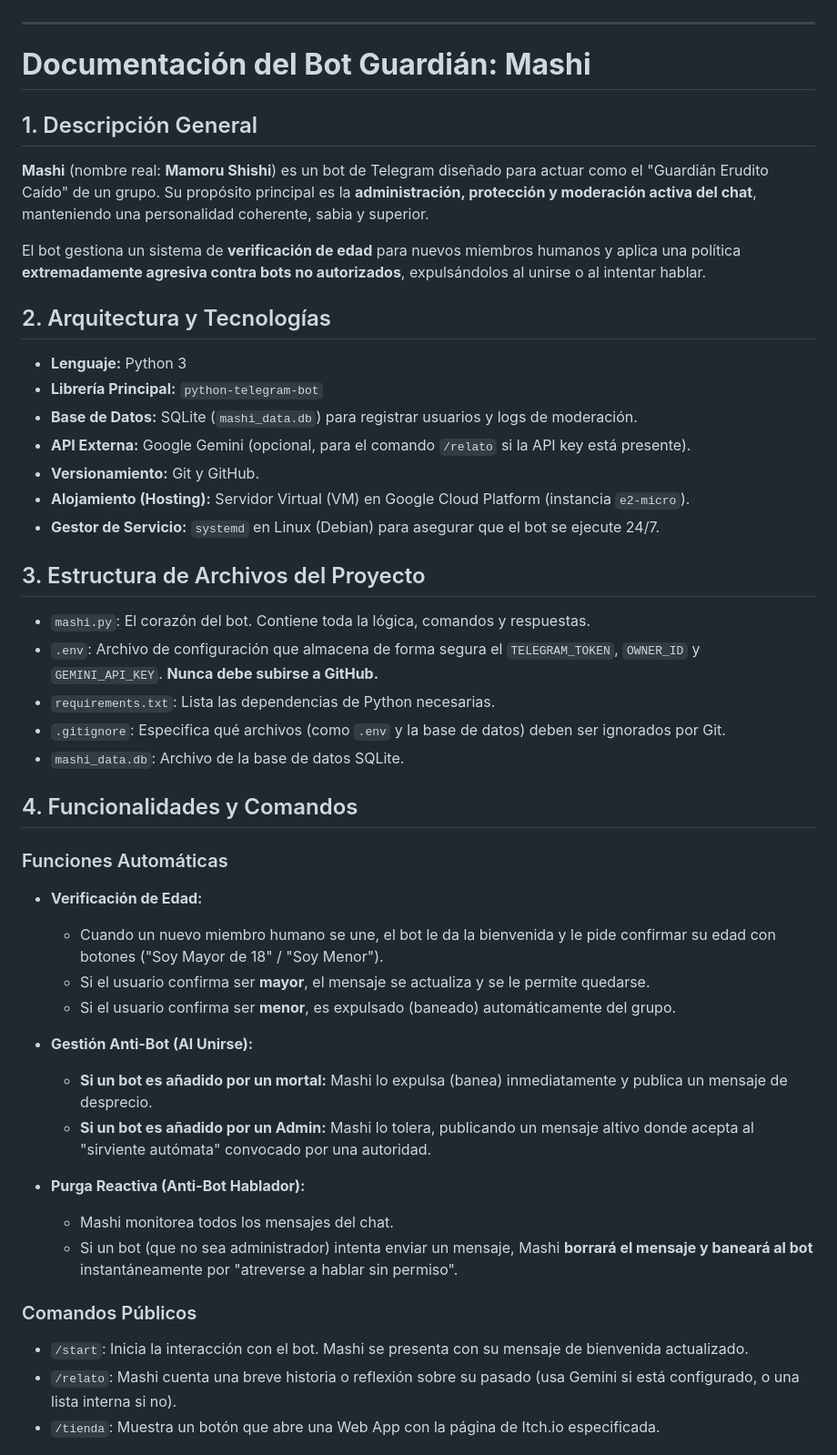
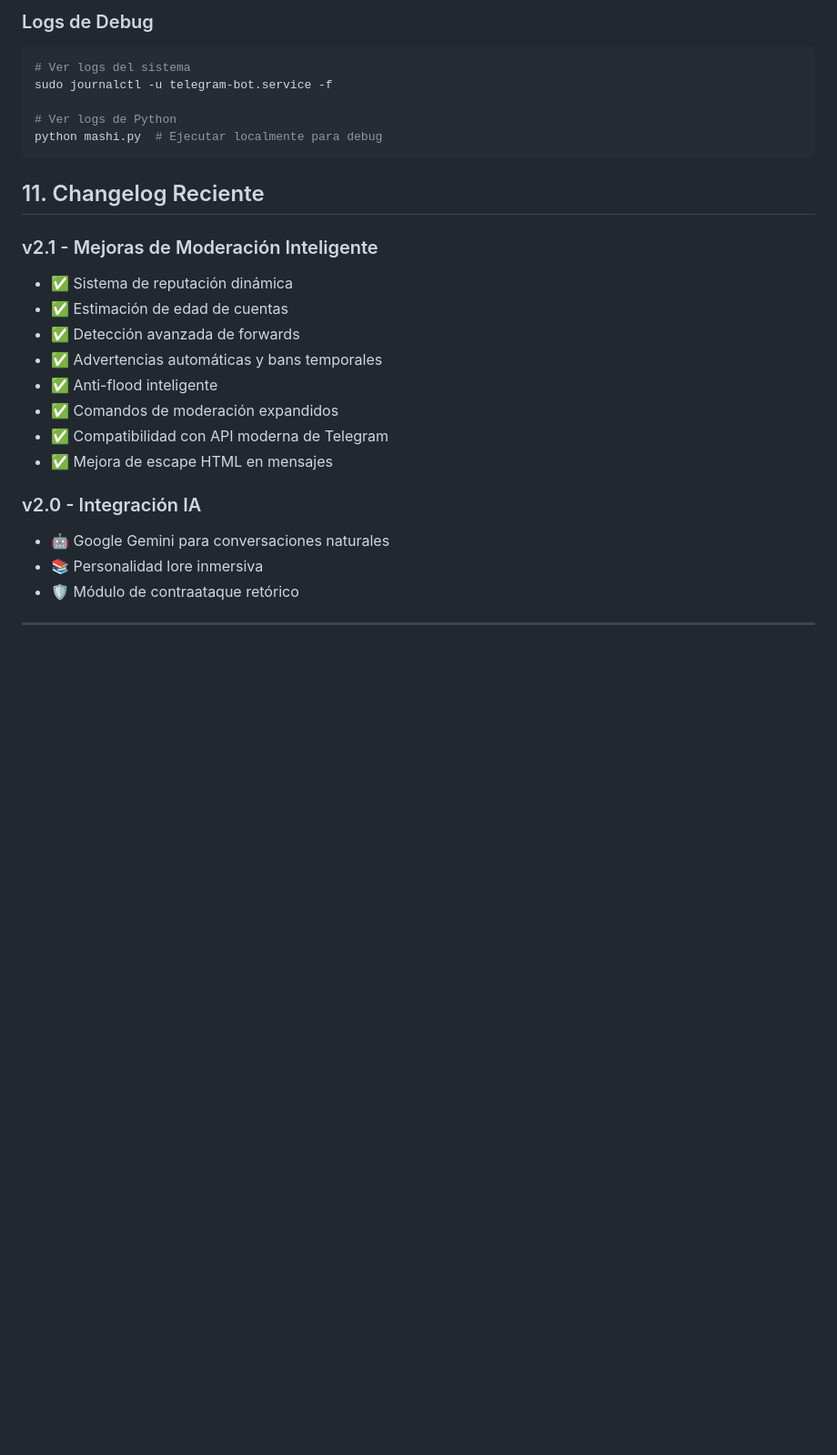
Before and after one commit to Kai55021721/mashi-bot, a Markdown page: README.md, the part around one of its changes. Shown at 91% size. GitHub-like rendering; blank space fills up the shorter version.

Commit message:
README completamente actualizado: nuevas funcionalidades, moderación inteligente, comandos expandidos, guía técnica completa

````diff
--- a/README.md
+++ b/README.md
@@ -4,52 +204,28 @@ He modificado la sección "Funciones Automáticas" para incluir la nueva lógica
+### Logs de Debug
+```bash
+# Ver logs del sistema
+sudo journalctl -u telegram-bot.service -f
+
+# Ver logs de Python
+python mashi.py  # Ejecutar localmente para debug
+```
+
+## 11. Changelog Reciente
+
+### v2.1 - Mejoras de Moderación Inteligente
+- ✅ Sistema de reputación dinámica
+- ✅ Estimación de edad de cuentas
+- ✅ Detección avanzada de forwards
+- ✅ Advertencias automáticas y bans temporales
+- ✅ Anti-flood inteligente
+- ✅ Comandos de moderación expandidos
+- ✅ Compatibilidad con API moderna de Telegram
+- ✅ Mejora de escape HTML en mensajes
+
+### v2.0 - Integración IA
+- 🤖 Google Gemini para conversaciones naturales
+- 📚 Personalidad lore inmersiva
+- 🛡️ Módulo de contraataque retórico
 
 ---
 
-# **Documentación del Bot Guardián: Mashi**
-
-## 1. Descripción General
-
-**Mashi** (nombre real: **Mamoru Shishi**) es un bot de Telegram diseñado para actuar como el "Guardián Erudito Caído" de un grupo. Su propósito principal es la **administración, protección y moderación activa del chat**, manteniendo una personalidad coherente, sabia y superior.
-
-El bot gestiona un sistema de **verificación de edad** para nuevos miembros humanos y aplica una política **extremadamente agresiva contra bots no autorizados**, expulsándolos al unirse o al intentar hablar.
-
-## 2. Arquitectura y Tecnologías
-
-* **Lenguaje:** Python 3
-* **Librería Principal:** `python-telegram-bot`
-* **Base de Datos:** SQLite (`mashi_data.db`) para registrar usuarios y logs de moderación.
-* **API Externa:** Google Gemini (opcional, para el comando `/relato` si la API key está presente).
-* **Versionamiento:** Git y GitHub.
-* **Alojamiento (Hosting):** Servidor Virtual (VM) en Google Cloud Platform (instancia `e2-micro`).
-* **Gestor de Servicio:** `systemd` en Linux (Debian) para asegurar que el bot se ejecute 24/7.
-
-## 3. Estructura de Archivos del Proyecto
-
-* `mashi.py`: El corazón del bot. Contiene toda la lógica, comandos y respuestas.
-* `.env`: Archivo de configuración que almacena de forma segura el `TELEGRAM_TOKEN`, `OWNER_ID` y `GEMINI_API_KEY`. **Nunca debe subirse a GitHub.**
-* `requirements.txt`: Lista las dependencias de Python necesarias.
-* `.gitignore`: Especifica qué archivos (como `.env` y la base de datos) deben ser ignorados por Git.
-* `mashi_data.db`: Archivo de la base de datos SQLite.
-
-## 4. Funcionalidades y Comandos
-
-### Funciones Automáticas
-
-* **Verificación de Edad:**
-    * Cuando un nuevo miembro humano se une, el bot le da la bienvenida y le pide confirmar su edad con botones ("Soy Mayor de 18" / "Soy Menor").
-    * Si el usuario confirma ser **mayor**, el mensaje se actualiza y se le permite quedarse.
-    * Si el usuario confirma ser **menor**, es expulsado (baneado) automáticamente del grupo.
-
-* **Gestión Anti-Bot (Al Unirse):**
-    * **Si un bot es añadido por un mortal:** Mashi lo expulsa (banea) inmediatamente y publica un mensaje de desprecio.
-    * **Si un bot es añadido por un Admin:** Mashi lo tolera, publicando un mensaje altivo donde acepta al "sirviente autómata" convocado por una autoridad.
-
-* **Purga Reactiva (Anti-Bot Hablador):**
-    * Mashi monitorea todos los mensajes del chat.
-    * Si un bot (que no sea administrador) intenta enviar un mensaje, Mashi **borrará el mensaje y baneará al bot** instantáneamente por "atreverse a hablar sin permiso".
-
-### Comandos Públicos
-
-* `/start`: Inicia la interacción con el bot. Mashi se presenta con su mensaje de bienvenida actualizado.
-* `/relato`: Mashi cuenta una breve historia o reflexión sobre su pasado (usa Gemini si está configurado, o una lista interna si no).
-* `/tienda`: Muestra un botón que abre una Web App con la página de Itch.io especificada.
-
````
Also changed, not shown: other parts of README.md (+203 -56 lines).
